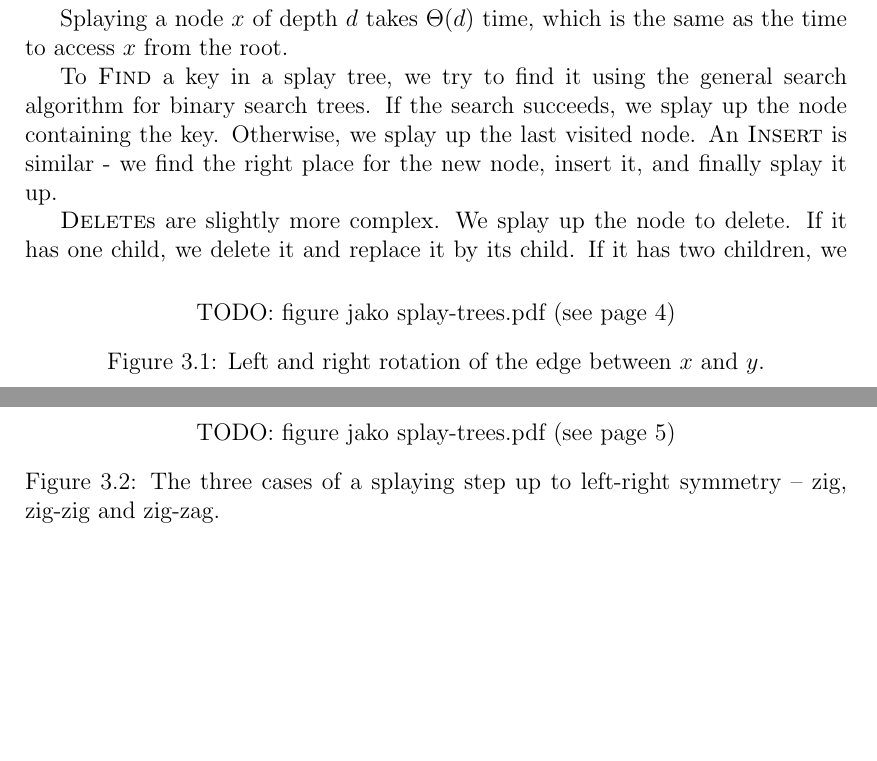
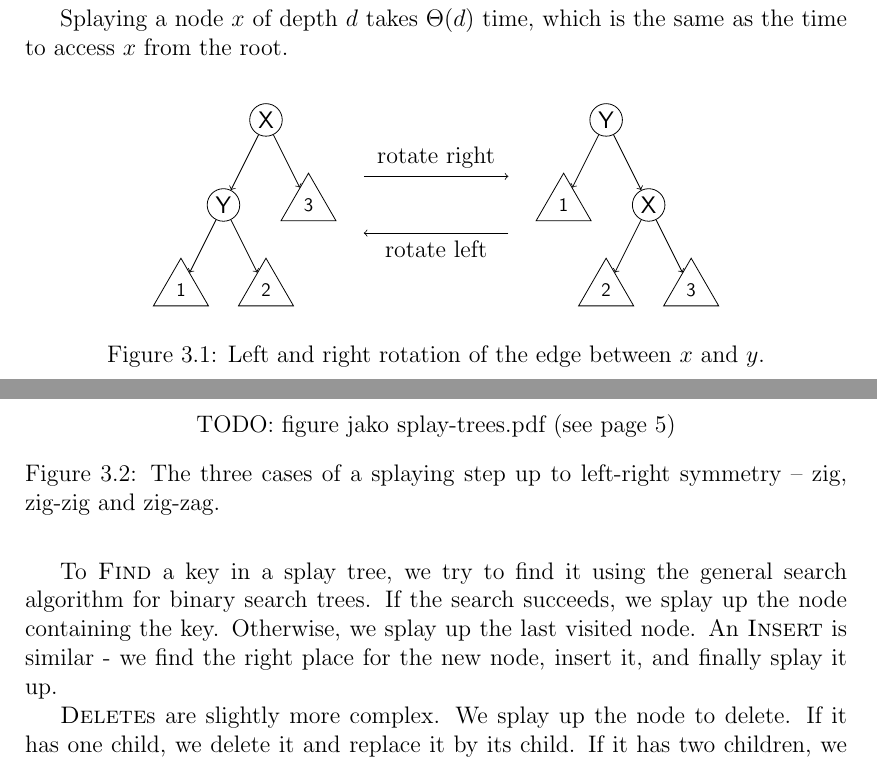
Before and after one commit to agentydragon/thesis, a LaTeX thesis (text/thesis.tex, which reads text/splay.tex): two parts of pages 13 and 14 of 37, joined at a grey line, cut so that both start at the same text, the shorter picture padded with empty space. Compiled offline with pdfLaTeX.

Commit message:
Add keywords, tree rotation figure

```diff
--- a/text/splay.tex
+++ b/text/splay.tex
@@ -38,7 +38,36 @@ the left-to-right order of nodes in the binary search tree.
 
 \begin{figure}
 \centering
-TODO: figure jako splay-trees.pdf (see page 4)
+\tikzset{
+  splay_node/.style = {align=center, inner sep=0pt, text centered, circle,
+	  font=\sffamily, draw=black, text width=1.2em},
+  triangle/.style = {regular polygon, regular polygon sides=3, scale=0.8},
+  splay_placeholder/.style = {align=center, inner sep=0pt, text centered,
+	  triangle, font=\sffamily, draw=black, text width=1.2em},
+}
+\begin{tikzpicture}[->]
+\node [splay_node] at (0, 0) (NodeX-before) {X}
+child { node [splay_node] (NodeY-before) {Y}
+	child { node [splay_placeholder] (Ph1-b) {1} }
+	child { node [splay_placeholder] (Ph2-b) {2} }
+}
+child { node [splay_placeholder] (Ph3-b) {3} };
+
+\node [fit=(NodeX-before) (NodeY-before) (Ph1-b) (Ph2-b) (Ph3-b)] (Before) {};
+
+\node [splay_node] at (6, 0) (NodeX-after) {Y}
+child { node [splay_placeholder] (Ph1-a) {1} }
+child { node [splay_node] (NodeY-after) {X}
+	child { node [splay_placeholder] (Ph2-a) {2} }
+	child { node [splay_placeholder] (Ph3-a) {3} }
+};
+
+\node [fit=(NodeX-after) (NodeY-after) (Ph1-a) (Ph2-a) (Ph3-a)] (After) {};
+\path ($(Before.east) + (+.5,+.5)$) edge node [above] {rotate right} ($(After.west)
++ (-.5,+.5)$);
+\path ($(After.west) - (+.5,+.5)$) edge node [below] {rotate left} ($(Before.east)
+- (-.5,+.5)$);
+\end{tikzpicture}
 \caption{Left and right rotation of the edge between $x$ and $y$.}
 %\label{fig:rotation}
 \end{figure}
--- a/text/thesis.tex
+++ b/text/thesis.tex
@@ -37,7 +37,7 @@
 \usepackage{amsthm}
 \usepackage{amsmath} % \text{} in mathmode
 \usepackage{tikz}  % must be top
-\usetikzlibrary{calc, shapes, fit}
+\usetikzlibrary{calc, shapes, fit, positioning}
 \usepackage{ucs}
 \usepackage{algorithmicx}
 \usepackage{algpseudocode}
@@ -89,8 +89,8 @@ TODO: abstract; recommended length ~80-200 words.
 }
 
 % 3 to 5 keywords (recommended), each enclosed in curly braces
-\def\Keywords{% TODO: recommended 3-5
-{key} {words} {TODO}
+\def\Keywords{
+	{cache oblivious algorithms}, {data structures}, {dictionaries}
 }
 
 % package nath incompatible with tikz
```
Also changed, not shown: text/ksplay.tex (+2 -2 lines).
